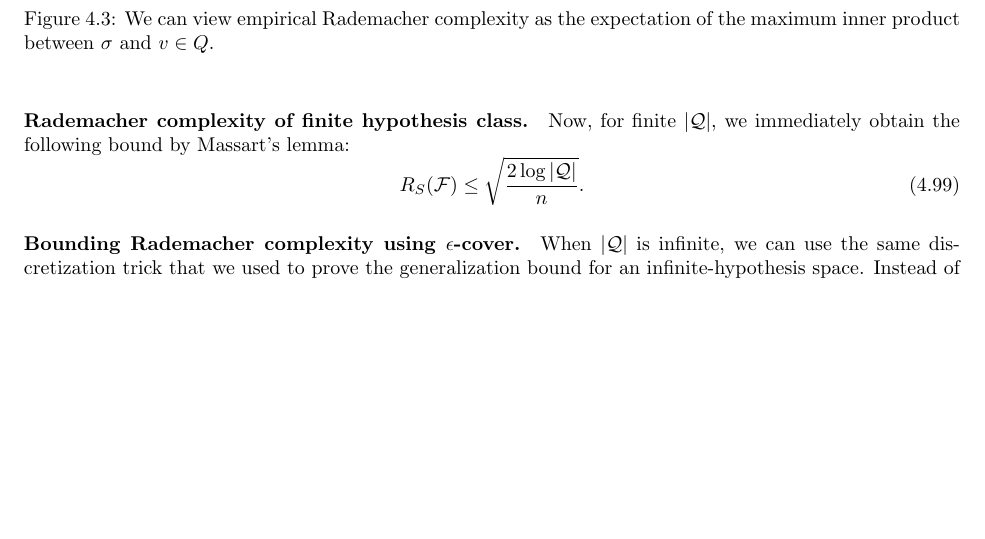
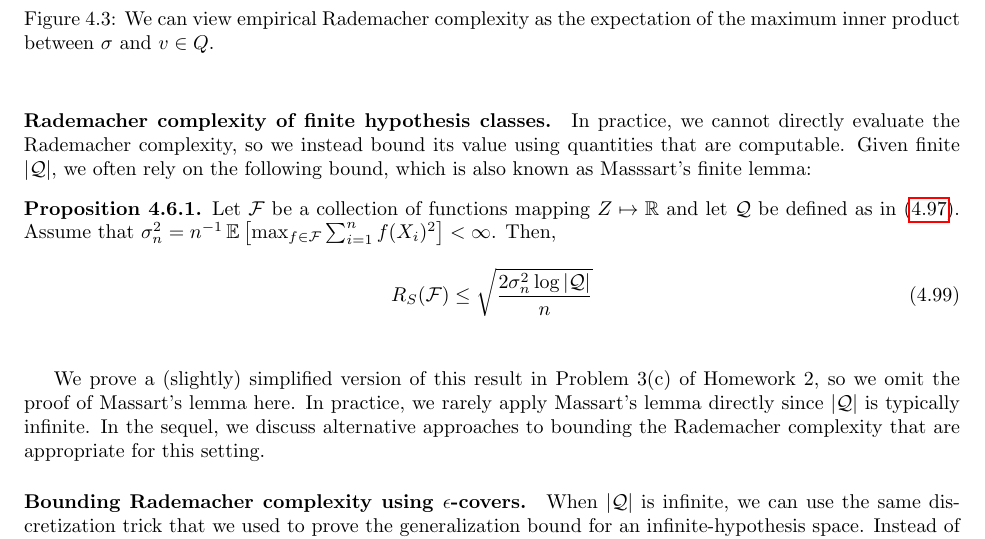
Before and after one commit to tengyuma/cs229m_notes, a LaTeX thesis (tex/master.tex, which reads tex/collection/04-03-uniform.tex): part of page 37 of 107, cut so that both start at the same text, the shorter picture padded with empty space. Compiled offline with pdfLaTeX.

Commit message:
added masssart's lemma

```diff
--- a/tex/collection/04-03-uniform.tex
+++ b/tex/collection/04-03-uniform.tex
@@ -29,11 +29,17 @@ Another corollary of this is that the empirical Rademacher complexity only depen
 	\label{lec6:fig:rs-innerprod}
 \end{figure}
 
-\paragraph{Rademacher complexity of finite hypothesis class.} Now, for finite $|\cQ|$, we immediately obtain the following bound by Massart's lemma: \tnoteimp{I realize that we didn't have the Massart lemma formally in the lecture notes. Could you add it here with some transition texts, John? You can perhaps reuse the equations in homework (where they are asked to prove the Massart lemma)}
-\begin{equation}
-R_S(\cF) \le \sqrt{\frac {2\log|\cQ|} n}.
-\end{equation}
-\paragraph{Bounding Rademacher complexity using $\epsilon$-cover.}
+\paragraph{Rademacher complexity of finite hypothesis classes.} In practice, we cannot directly evaluate the Rademacher complexity, so we instead bound its value using quantities that are computable. Given finite $|\cQ|$, we often rely on the following bound, which is also known as Masssart's finite lemma:
+\begin{proposition}
+    Let $\cF$ be a collection of functions mapping $Z \mapsto \mathbb{R}$ and let $\cQ$ be defined as in \eqref{lec6:eqn:shattercoef}. Assume that $\sigma^2_n = n^{-1} \Exp \left[\max_{f \in \cF } \sum_{i = 1}^n f(X_i)^2 \right] < \infty$. Then,
+    \begin{align}
+        R_S(\cF) \leq \sqrt{\frac{2 \sigma^2_n \log |\cQ|}{n}}
+    \end{align}
+    \label{lec6:prop:massartlemma}
+\end{proposition}
+We prove a (slightly) simplified version of this result in Problem 3(c) of Homework 2, so we omit the proof of Massart's lemma here. In practice, we rarely apply Massart's lemma directly since $|\cQ|$ is typically infinite. In the sequel, we discuss alternative approaches to bounding the Rademacher complexity that are appropriate for this setting.
+
+\paragraph{Bounding Rademacher complexity using $\epsilon$-covers.}
 When $|\cQ|$ is infinite, we can use the same discretization trick that we used to prove the generalization bound for an infinite-hypothesis space. Instead of trying to cover the parameter space, we try to cover the output space. To this end, we firstly recall a few definitions concerning $\epsilon$-covers.
 
 \begin{definition}
```
Also changed, not shown: tex/collection/04-03-uniform.tex (2 more changed lines).
